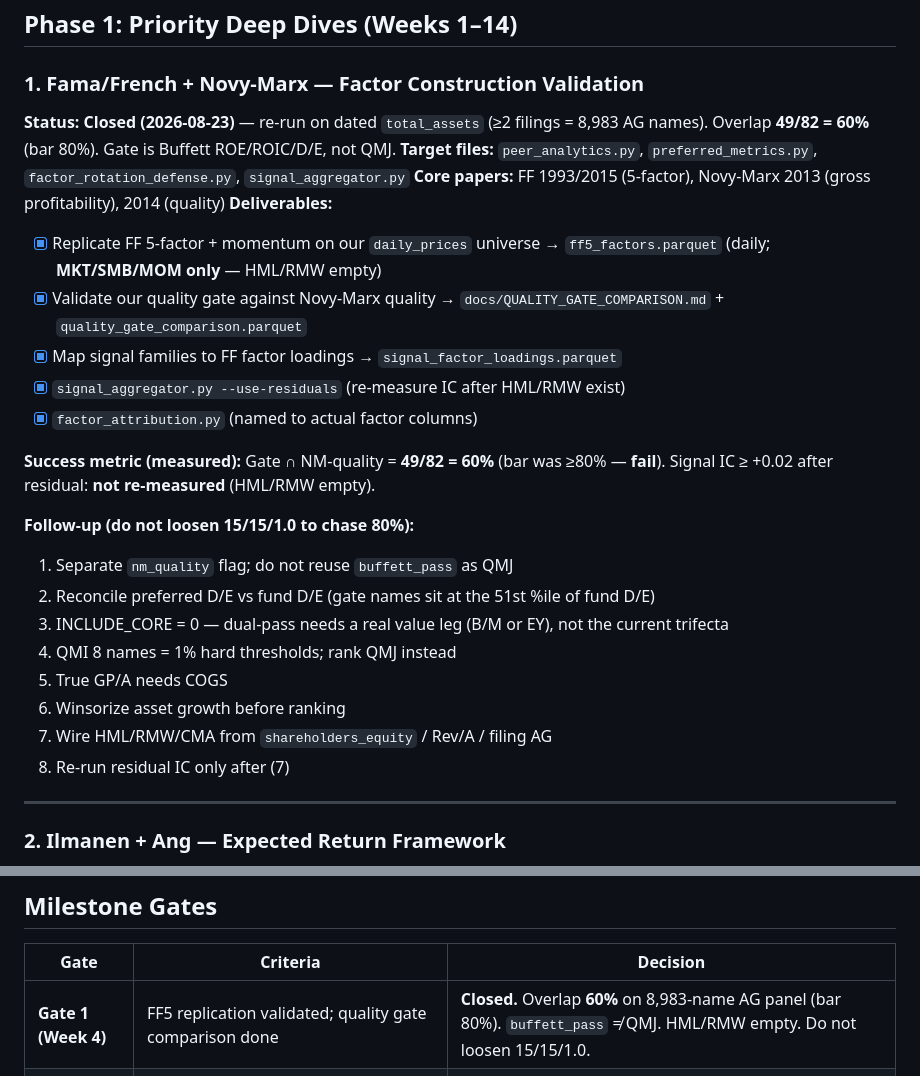
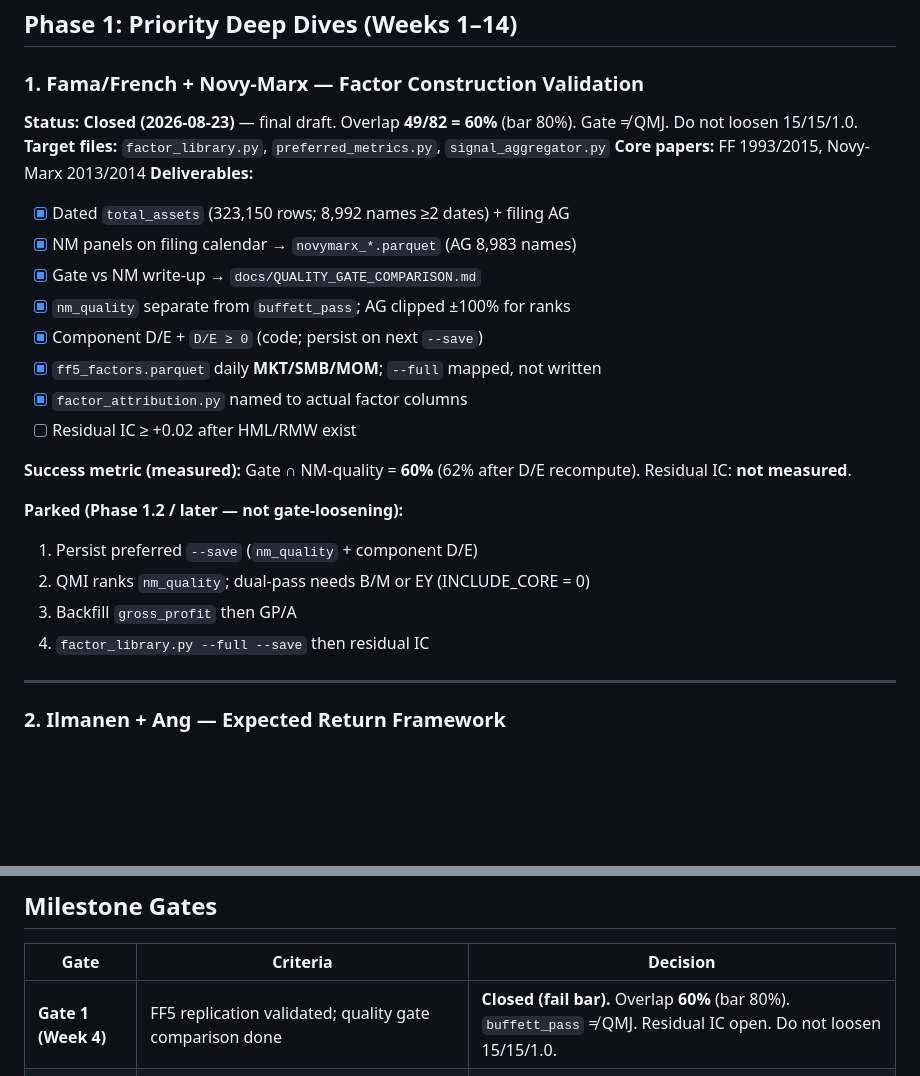
Before and after one commit to derekm/stock_monitor, a Markdown page: docs/RESEARCH_INTEGRATION_PLAN.md, 2 parts joined by grey strips. Rendered like a GitHub page; blank space fills up the shorter version.

```diff
--- a/docs/RESEARCH_INTEGRATION_PLAN.md
+++ b/docs/RESEARCH_INTEGRATION_PLAN.md
@@ -7,27 +7,26 @@
 ## Phase 1: Priority Deep Dives (Weeks 1–14)
 
 ### 1. Fama/French + Novy-Marx — Factor Construction Validation
-**Status:** **Closed (2026-08-23)** — re-run on dated `total_assets` (≥2 filings = 8,983 AG names). Overlap **49/82 = 60%** (bar 80%). Gate is Buffett ROE/ROIC/D/E, not QMJ.
-**Target files:** `peer_analytics.py`, `preferred_metrics.py`, `factor_rotation_defense.py`, `signal_aggregator.py`
-**Core papers:** FF 1993/2015 (5-factor), Novy-Marx 2013 (gross profitability), 2014 (quality)
+**Status:** **Closed (2026-08-23)** — final draft. Overlap **49/82 = 60%** (bar 80%). Gate ≠ QMJ. Do not loosen 15/15/1.0.
+**Target files:** `factor_library.py`, `preferred_metrics.py`, `signal_aggregator.py`
+**Core papers:** FF 1993/2015, Novy-Marx 2013/2014
 **Deliverables:**
-- [x] Replicate FF 5-factor + momentum on our `daily_prices` universe → `ff5_factors.parquet` (daily; **MKT/SMB/MOM only** — HML/RMW empty)
-- [x] Validate our quality gate against Novy-Marx quality → `docs/QUALITY_GATE_COMPARISON.md` + `quality_gate_comparison.parquet`
-- [x] Map signal families to FF factor loadings → `signal_factor_loadings.parquet`
-- [x] `signal_aggregator.py --use-residuals` (re-measure IC after HML/RMW exist)
-- [x] `factor_attribution.py` (named to actual factor columns)
+- [x] Dated `total_assets` (323,150 rows; 8,992 names ≥2 dates) + filing AG
+- [x] NM panels on filing calendar → `novymarx_*.parquet` (AG 8,983 names)
+- [x] Gate vs NM write-up → `docs/QUALITY_GATE_COMPARISON.md`
+- [x] `nm_quality` separate from `buffett_pass`; AG clipped ±100% for ranks
+- [x] Component D/E + `D/E ≥ 0` (code; persist on next `--save`)
+- [x] `ff5_factors.parquet` daily **MKT/SMB/MOM**; `--full` mapped, not written
+- [x] `factor_attribution.py` named to actual factor columns
+- [ ] Residual IC ≥ +0.02 after HML/RMW exist
 
-**Success metric (measured):** Gate ∩ NM-quality = **49/82 = 60%** (bar was ≥80% — **fail**). Signal IC ≥ +0.02 after residual: **not re-measured** (HML/RMW empty).
+**Success metric (measured):** Gate ∩ NM-quality = **60%** (62% after D/E recompute). Residual IC: **not measured**.
 
-**Follow-up (do not loosen 15/15/1.0 to chase 80%):**
-1. Separate `nm_quality` flag; do not reuse `buffett_pass` as QMJ
-2. Reconcile preferred D/E vs fund D/E (gate names sit at the 51st %ile of fund D/E)
-3. INCLUDE_CORE = 0 — dual-pass needs a real value leg (B/M or EY), not the current trifecta
-4. QMI 8 names = 1% hard thresholds; rank QMJ instead
-5. True GP/A needs COGS
-6. Winsorize asset growth before ranking
-7. Wire HML/RMW/CMA from `shareholders_equity` / Rev/A / filing AG
-8. Re-run residual IC only after (7)
+**Parked (Phase 1.2 / later — not gate-loosening):**
+1. Persist preferred `--save` (`nm_quality` + component D/E)
+2. QMI ranks `nm_quality`; dual-pass needs B/M or EY (INCLUDE_CORE = 0)
+3. Backfill `gross_profit` then GP/A
+4. `factor_library.py --full --save` then residual IC
 
 ---
 
@@ -232,7 +231,7 @@
 
 | Gate | Criteria | Decision |
 |------|----------|----------|
-| **Gate 1 (Week 4)** | FF5 replication validated; quality gate comparison done | **Closed.** Overlap **60%** on 8,983-name AG panel (bar 80%). `buffett_pass` ≠ QMJ. HML/RMW empty. Do not loosen 15/15/1.0. |
+| **Gate 1 (Week 4)** | FF5 replication validated; quality gate comparison done | **Closed (fail bar).** Overlap **60%** (bar 80%). `buffett_pass` ≠ QMJ. Residual IC open. Do not loosen 15/15/1.0. |
 | **Gate 2 (Week 8)** | Dynamic signal weighting beats static; expected return decomposition live | Continue Phase 1 |
 | **Gate 3 (Week 14)** | Taleb layer hardened; barbell portfolio backtested | Enter Phase 2 |
 | **Gate 4 (Week 26)** | ML regime upgraded; sequence risk metrics live | Enter Phase 3 |
```
Also changed, not shown: docs/QUALITY_GATE_COMPARISON.md (+50 -77 lines).
